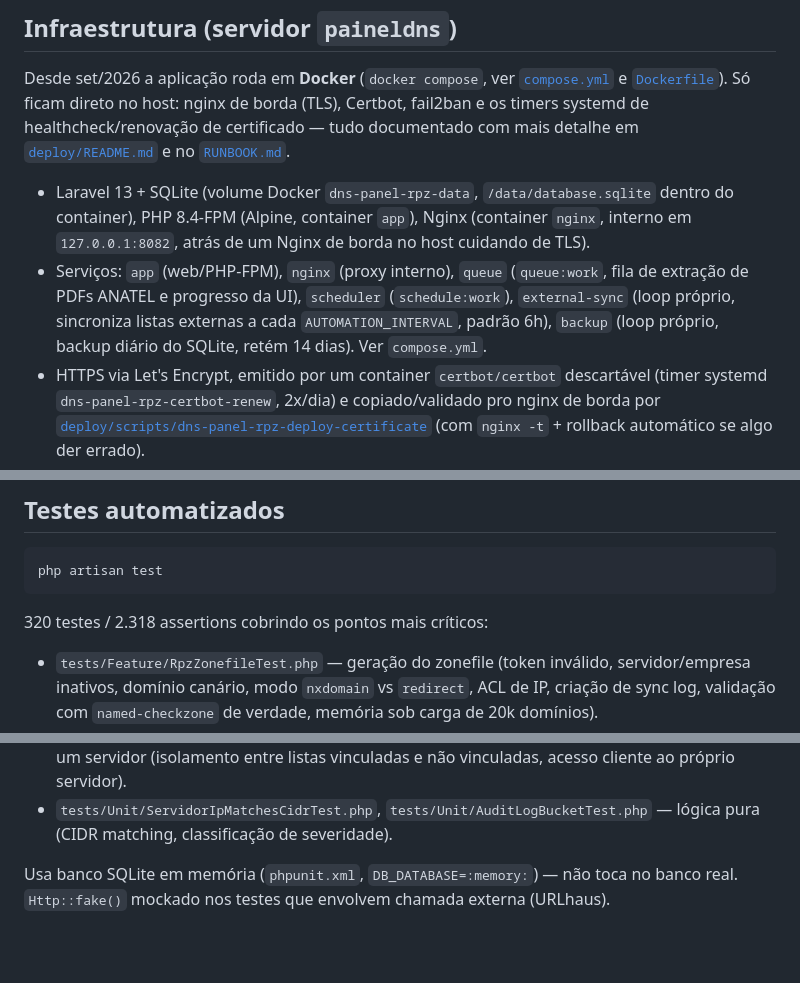
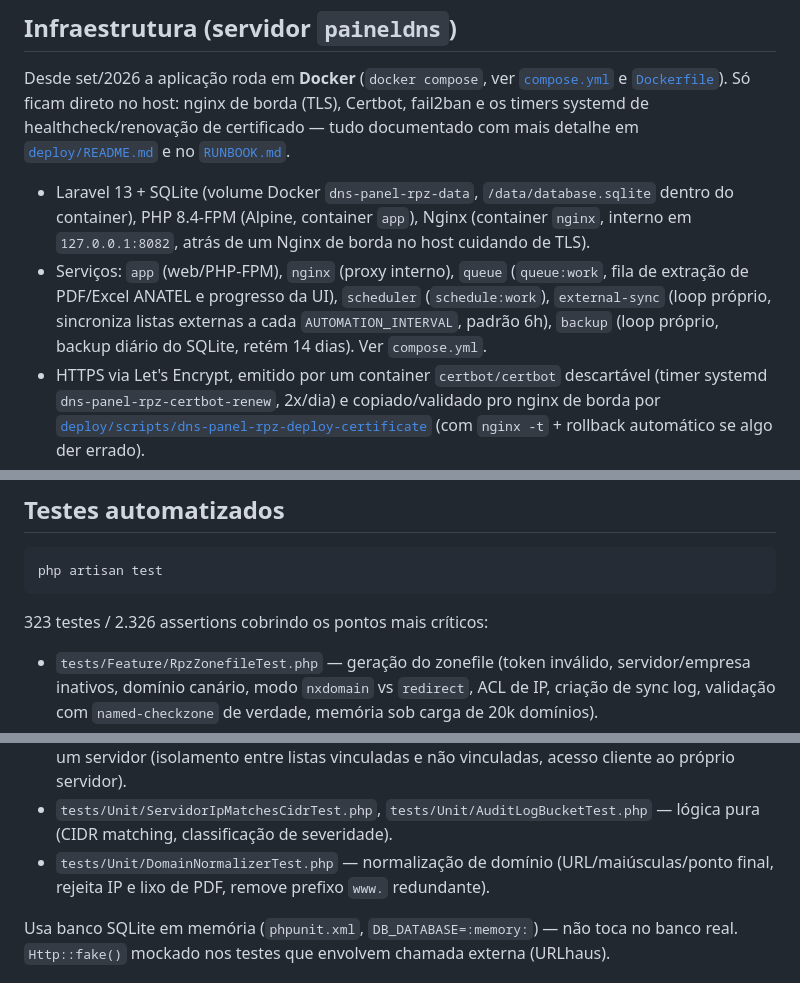
Before and after one commit to TrevizamNetwork001/dns-panel-rpz, a Markdown page: README.md, 3 parts joined by grey strips. GitHub-like rendering; blank space fills up the shorter version.

````diff
--- a/README.md
+++ b/README.md
@@ -128,7 +140,7 @@ Quando alguém se cadastra pelo formulário público (`/cadastro`), o painel man
 Desde set/2026 a aplicação roda em **Docker** (`docker compose`, ver [`compose.yml`](compose.yml) e [`Dockerfile`](Dockerfile)). Só ficam direto no host: nginx de borda (TLS), Certbot, fail2ban e os timers systemd de healthcheck/renovação de certificado — tudo documentado com mais detalhe em [`deploy/README.md`](deploy/README.md) e no [`RUNBOOK.md`](RUNBOOK.md).
 
 - Laravel 13 + SQLite (volume Docker `dns-panel-rpz-data`, `/data/database.sqlite` dentro do container), PHP 8.4-FPM (Alpine, container `app`), Nginx (container `nginx`, interno em `127.0.0.1:8082`, atrás de um Nginx de borda no host cuidando de TLS).
-- Serviços: `app` (web/PHP-FPM), `nginx` (proxy interno), `queue` (`queue:work`, fila de extração de PDFs ANATEL e progresso da UI), `scheduler` (`schedule:work`), `external-sync` (loop próprio, sincroniza listas externas a cada `AUTOMATION_INTERVAL`, padrão 6h), `backup` (loop próprio, backup diário do SQLite, retém 14 dias). Ver `compose.yml`.
+- Serviços: `app` (web/PHP-FPM), `nginx` (proxy interno), `queue` (`queue:work`, fila de extração de PDF/Excel ANATEL e progresso da UI), `scheduler` (`schedule:work`), `external-sync` (loop próprio, sincroniza listas externas a cada `AUTOMATION_INTERVAL`, padrão 6h), `backup` (loop próprio, backup diário do SQLite, retém 14 dias). Ver `compose.yml`.
 - HTTPS via Let's Encrypt, emitido por um container `certbot/certbot` descartável (timer systemd `dns-panel-rpz-certbot-renew`, 2x/dia) e copiado/validado pro nginx de borda por [`deploy/scripts/dns-panel-rpz-deploy-certificate`](deploy/scripts/dns-panel-rpz-deploy-certificate) (com `nginx -t` + rollback automático se algo der errado).
 - Config real do Nginx de borda e dos timers ficam em `/etc/nginx` e `/etc/systemd/system` — cópias de referência versionadas em [`deploy/`](deploy/) (ver `deploy/README.md`; **não são lidas automaticamente pelo servidor**, precisam ser copiadas manualmente se você editar a config real).
 - Logs da aplicação/queue/scheduler/external-sync vão para `stdout`/`stderr` (`LOG_CHANNEL=stderr`), capturados pelo driver `json-file` do Docker com rotação embutida (`max-size 10m`, `max-file 3` por container) — não existe mais `storage/logs/*.log` nem `logrotate` pra isso. Ver com `docker compose logs -f <serviço>`.
@@ -193,7 +205,7 @@ Depois disso, siga o padrão do servidor de produção pra deixar realista:
 php artisan test
 ```
 
-320 testes / 2.318 assertions cobrindo os pontos mais críticos:
+323 testes / 2.326 assertions cobrindo os pontos mais críticos:
 
 - `tests/Feature/RpzZonefileTest.php` — geração do zonefile (token inválido, servidor/empresa inativos, domínio canário, modo `nxdomain` vs `redirect`, ACL de IP, criação de sync log, validação com `named-checkzone` de verdade, memória sob carga de 20k domínios).
 - `tests/Feature/RegistrationTelegramTest.php`, `tests/Feature/ConfiguracoesTelegramTest.php` — notificação de cadastro via Telegram (payload correto, cadastro não quebra se o Telegram falhar ou não estiver configurado, tela de configuração admin-only, token preservado ao salvar sem preencher de novo, toggle de pausa).
@@ -204,6 +216,7 @@ php artisan test
 - `tests/Feature/ListaHistoryTest.php` — histórico de alterações por lista (acesso admin/cliente, domínios adicionados/removidos hoje, filtro de período, ocultação da tabela detalhada quando tem mudança demais).
 - `tests/Feature/ServidorListaAtividadeTest.php` — atividade agregada das listas vinculadas a um servidor (isolamento entre listas vinculadas e não vinculadas, acesso cliente ao próprio servidor).
 - `tests/Unit/ServidorIpMatchesCidrTest.php`, `tests/Unit/AuditLogBucketTest.php` — lógica pura (CIDR matching, classificação de severidade).
+- `tests/Unit/DomainNormalizerTest.php` — normalização de domínio (URL/maiúsculas/ponto final, rejeita IP e lixo de PDF, remove prefixo `www.` redundante).
 
 Usa banco SQLite em memória (`phpunit.xml`, `DB_DATABASE=:memory:`) — não toca no banco real. `Http::fake()` mockado nos testes que envolvem chamada externa (URLhaus).
 
````
Also changed, not shown: other parts of README.md (+13 -1 lines).
